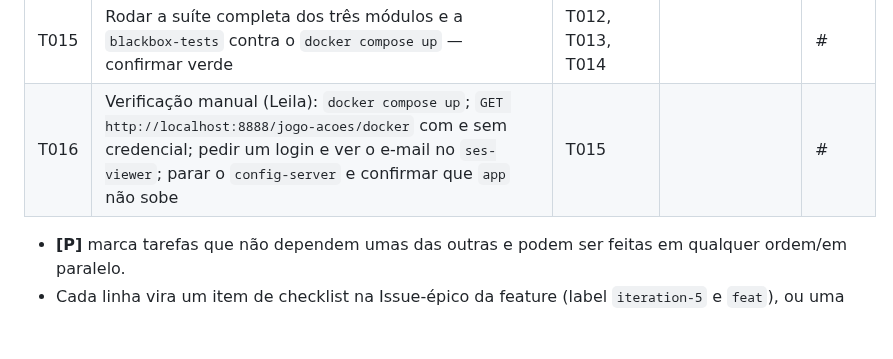
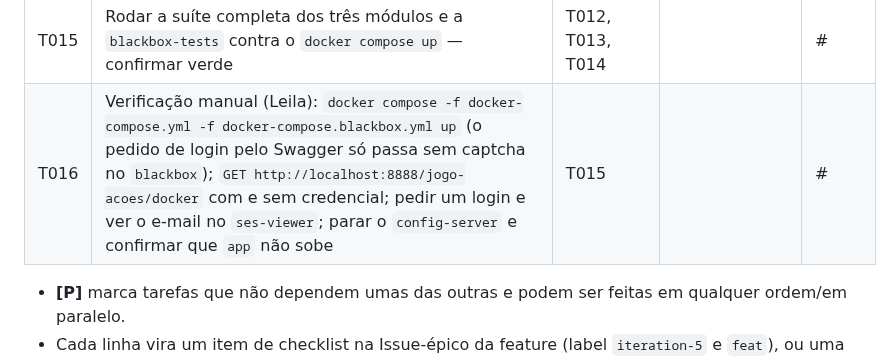
Before and after one commit to lalgarve/jogo-acoes, a Markdown page: specs/05-042-spring-cloud-config-server/tasks.md, the part around the change. GitHub-like rendering; blank space fills up the shorter version.

Commit message:
docs: run spec 05-042's manual check on the blackbox environment
Co-Authored-By: Claude Opus 5.5 (1M context) <noreply@anthropic.com>
Claude-Session: https://claude.ai/code/session_01WJNhBHRqY42WDnWvHcySQE

```diff
--- a/specs/05-042-spring-cloud-config-server/tasks.md
+++ b/specs/05-042-spring-cloud-config-server/tasks.md
@@ -23,7 +23,7 @@ foram resolvidas em 2026-10-13; esta lista só quebra a implementação em passo
 | ~~T013~~ | Documentação: `README.md` (módulo novo, como subir, que rodar o `app` fora do Compose exige o `config-server`); `memory/constitution.md`, "Nomenclatura de ambientes" (o arquivo autodescritivo de cada ambiente passa a morar em `config-repo/`); `docs/context/iteracao-5.md` (fechar a decisão em aberto "o `app/` também migra para o Config Server?" apontando para esta spec) | T011 | [P] | #<n> |
 | ~~T014~~ | Critério de aceite de exceções (`memory/constitution.md`, "Critério de aceite: exceções e caminhos de erro exercitados por teste"): listar as classes de exceção criadas (esperado: nenhuma) e os caminhos de erro (Config Server inalcançável no cliente, `401` no servidor, credenciais ausentes no servidor fora do teste); para cada um, apontar o teste que o exercita. Registrar a lista abaixo | T007, T010, T011 | | #<n> |
 | T015 | Rodar a suíte completa dos três módulos e a `blackbox-tests` contra o `docker compose up` — confirmar verde | T012, T013, T014 | | #<n> |
-| T016 | Verificação manual (Leila): `docker compose up`; `GET http://localhost:8888/jogo-acoes/docker` com e sem credencial; pedir um login e ver o e-mail no `ses-viewer`; parar o `config-server` e confirmar que `app` não sobe | T015 | | #<n> |
+| T016 | Verificação manual (Leila): `docker compose -f docker-compose.yml -f docker-compose.blackbox.yml up` (o pedido de login pelo Swagger só passa sem captcha no `blackbox`); `GET http://localhost:8888/jogo-acoes/docker` com e sem credencial; pedir um login e ver o e-mail no `ses-viewer`; parar o `config-server` e confirmar que `app` não sobe | T015 | | #<n> |
 
 - **[P]** marca tarefas que não dependem umas das outras e podem ser feitas em qualquer
   ordem/em paralelo.
```
